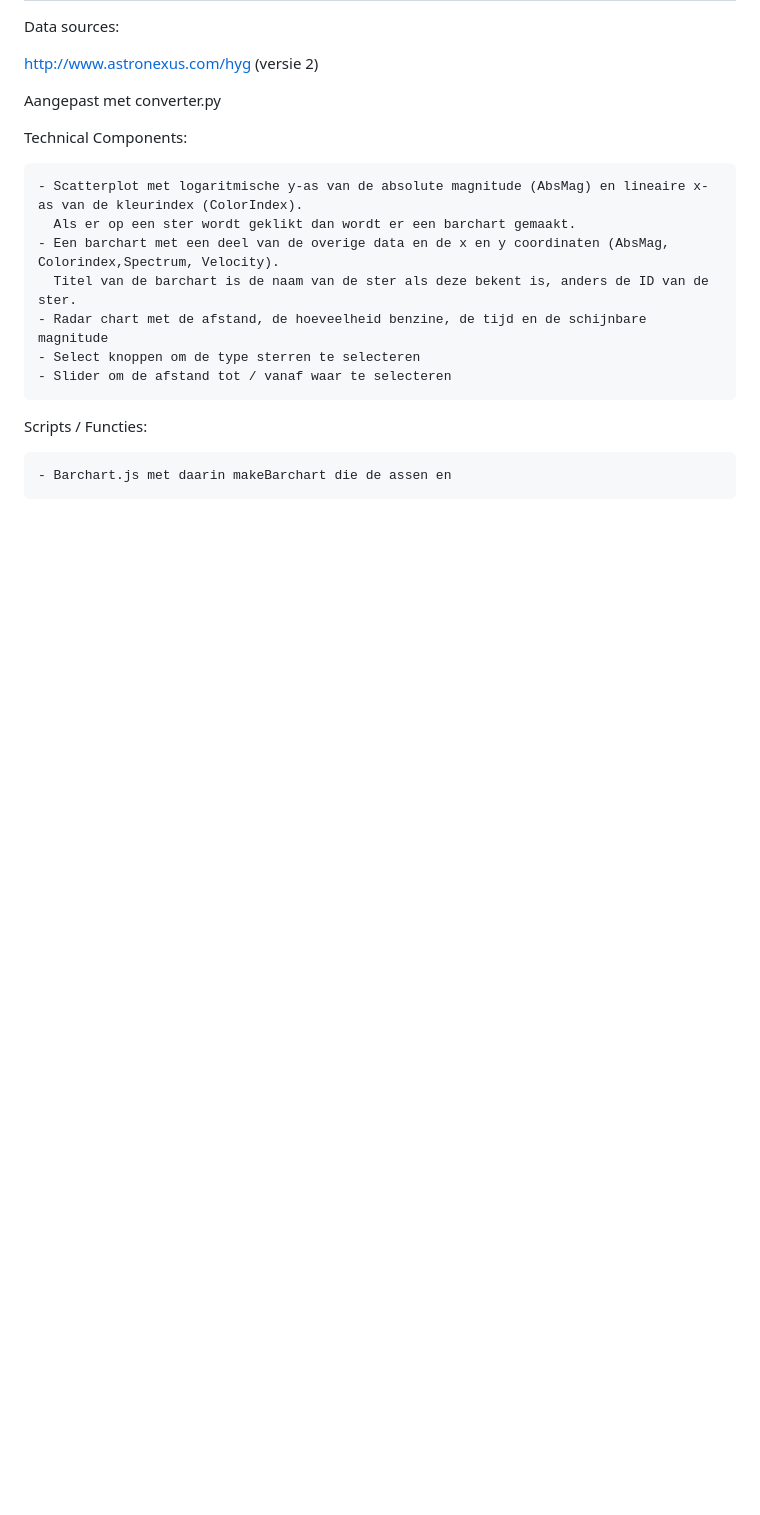
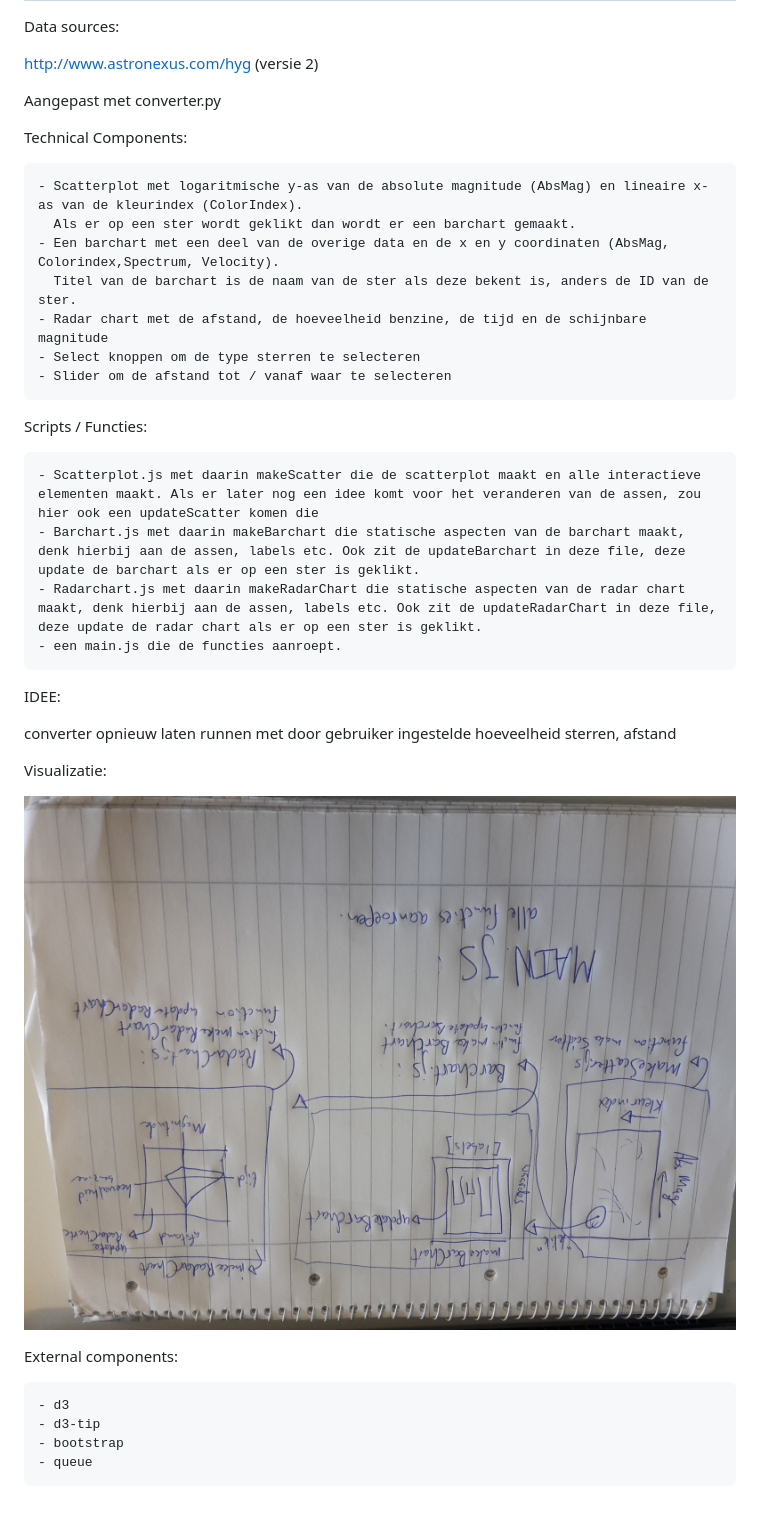
Before and after one commit to Pietje123/Eindproject, a Markdown page: DESIGN.md, the part around the change. GitHub-like rendering; pictures changed too: doc/design.jpg (added); blank space fills up the shorter version.

Commit message:
you go

```diff
--- a/DESIGN.md
+++ b/DESIGN.md
@@ -18,4 +18,24 @@ Technical Components:
 
 Scripts / Functies:
 
-	- Barchart.js met daarin makeBarchart die de assen en
+	- Scatterplot.js met daarin makeScatter die de scatterplot maakt en alle interactieve elementen maakt. Als er later nog een idee komt voor het veranderen van de assen, zou hier ook een updateScatter komen die
+	- Barchart.js met daarin makeBarchart die statische aspecten van de barchart maakt, denk hierbij aan de assen, labels etc. Ook zit de updateBarchart in deze file, deze update de barchart als er op een ster is geklikt.
+	- Radarchart.js met daarin makeRadarChart die statische aspecten van de radar chart maakt, denk hierbij aan de assen, labels etc. Ook zit de updateRadarChart in deze file, deze update de radar chart als er op een ster is geklikt.
+	- een main.js die de functies aanroept.
+
+IDEE:
+
+converter opnieuw laten runnen met door gebruiker ingestelde hoeveelheid sterren, afstand
+
+
+Visualizatie:
+
+![](doc/design.jpg)
+
+
+External components:
+
+	- d3
+	- d3-tip
+	- bootstrap
+	- queue
```
